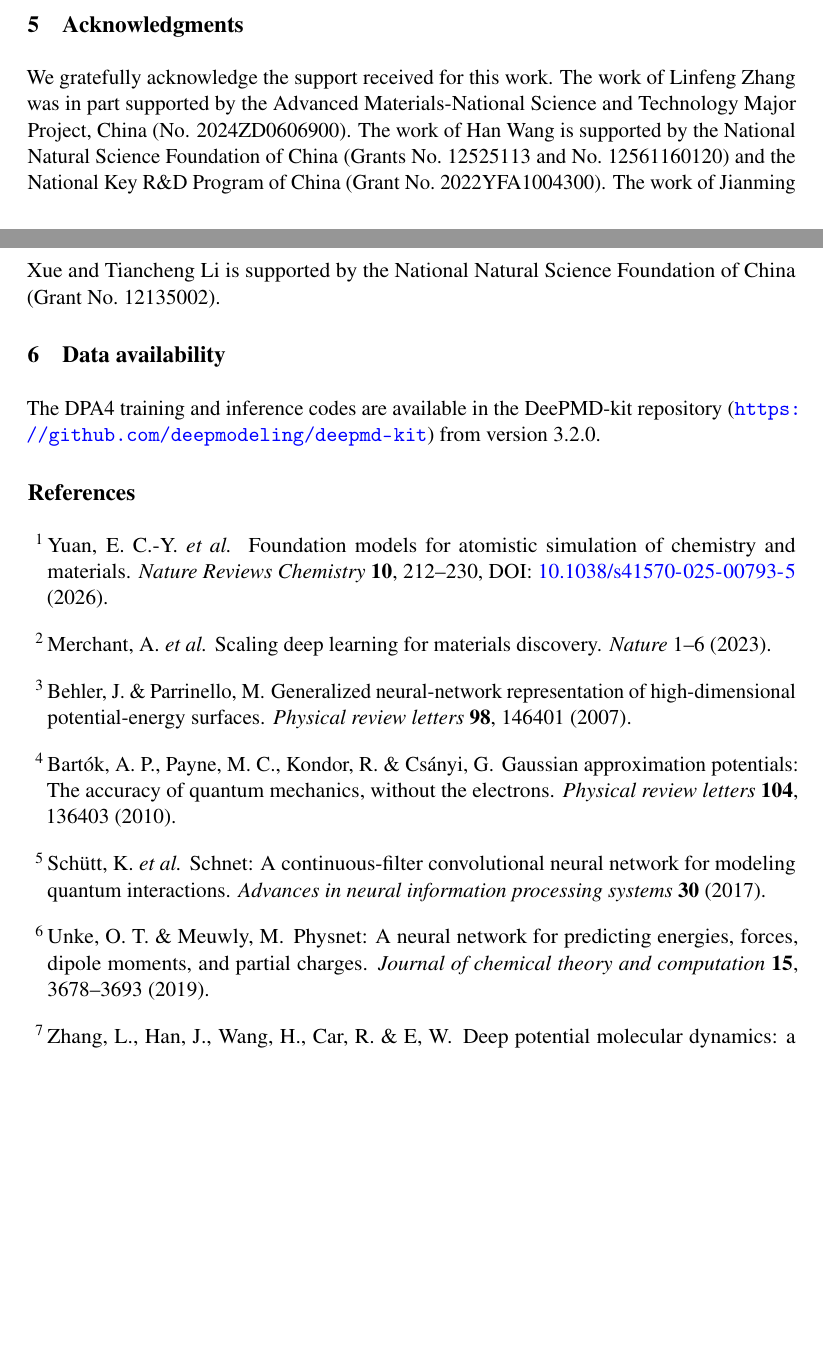
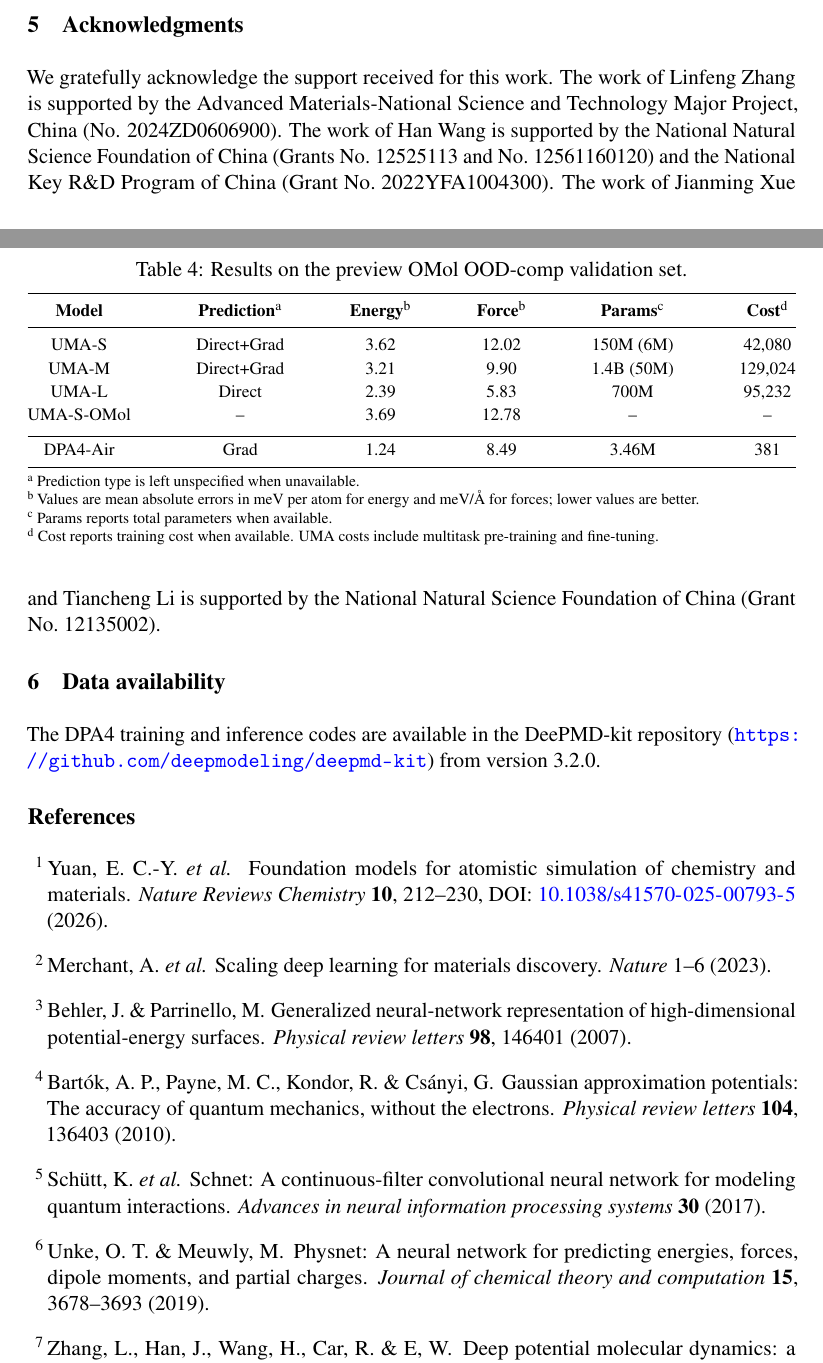
Before and after one commit to iProzd/DPA4-manuscript, a LaTeX paper (main_arxiv.tex, which reads chap/acknowledgments.tex, omol.tex): two parts of pages 24 and 25 of 50, joined at a grey line, cut so that both start at the same text, the shorter picture padded with empty space. Compiled offline with pdfLaTeX.

Commit message:
Updates from Overleaf

```diff
--- a/chap/acknowledgments.tex
+++ b/chap/acknowledgments.tex
@@ -1,6 +1,6 @@
 \section{Acknowledgments}
 
 We gratefully acknowledge the support received for this work.
-The work of Linfeng Zhang was in part supported by the Advanced Materials-National Science and Technology Major Project, China (No. 2024ZD0606900).
+The work of Linfeng Zhang is supported by the Advanced Materials-National Science and Technology Major Project, China (No. 2024ZD0606900).
 The work of Han Wang is supported by the National Natural Science Foundation of China (Grants No.~12525113 and No.~12561160120) and the National Key R\&D Program of China (Grant No.~2022YFA1004300).
 The work of Jianming Xue and Tiancheng Li is supported by the National Natural Science Foundation of China (Grant No.~12135002).
--- a/main_arxiv.tex
+++ b/main_arxiv.tex
@@ -50,6 +50,7 @@ DPA4: Pushing the Accuracy--Cost Frontier of Interatomic Potentials with EMFA SO
 \input{chap/methods}
 \input{chap/acknowledgments}
 \input{chap/data_availability}
+\input{omol}
 
 \bibliographystyle{naturemag-doi}
 \bibliography{ref}
--- /dev/null
+++ b/omol.tex
@@ -0,0 +1,36 @@
+\begin{table}[t]
+    \centering
+    \footnotesize
+    \setlength{\tabcolsep}{3pt}
+    \renewcommand{\arraystretch}{1.10}
+    \caption{Results on the preview OMol OOD-comp validation set.}
+    \label{tab:omol}
+    \begin{threeparttable}
+        \begin{tabular*}{\linewidth}{@{\extracolsep{\fill}} c c c c c c @{}}
+                \toprule
+                \textbf{Model} &
+                \textbf{Prediction}\tnote{a} &
+                \textbf{Energy}\tnote{b} &
+                \textbf{Force}\tnote{b} &
+                \textbf{Params}\tnote{c} &
+                \textbf{Cost}\tnote{d} \\
+                \midrule
+                UMA-S       & Direct+Grad & 3.62 & 12.02 & 150M (6M) & 42,080 \\
+                UMA-M       & Direct+Grad & 3.21 & 9.90  & 1.4B (50M) & 129,024 \\
+                UMA-L       & Direct & 2.39 & 5.83  & 700M & 95,232 \\
+                UMA-S-OMol  & -- & 3.69 & 12.78 & -- & -- \\
+                \addlinespace[0.25em]
+                \midrule
+                \addlinespace[0.15em]
+                DPA4-Air    & Grad & 1.24 & 8.49  & 3.46M & 381 \\
+                \bottomrule
+        \end{tabular*}
+        \begin{tablenotes}[flushleft]
+            \scriptsize
+            \item[a] Prediction type is left unspecified when unavailable.
+            \item[b] Values are mean absolute errors in meV per atom for energy and meV/\AA\ for forces; lower values are better.
+            \item[c] Params reports total parameters when available.
+            \item[d] Cost reports training cost when available. UMA costs include multitask pre-training and fine-tuning.
+        \end{tablenotes}
+    \end{threeparttable}
+\end{table}
```
